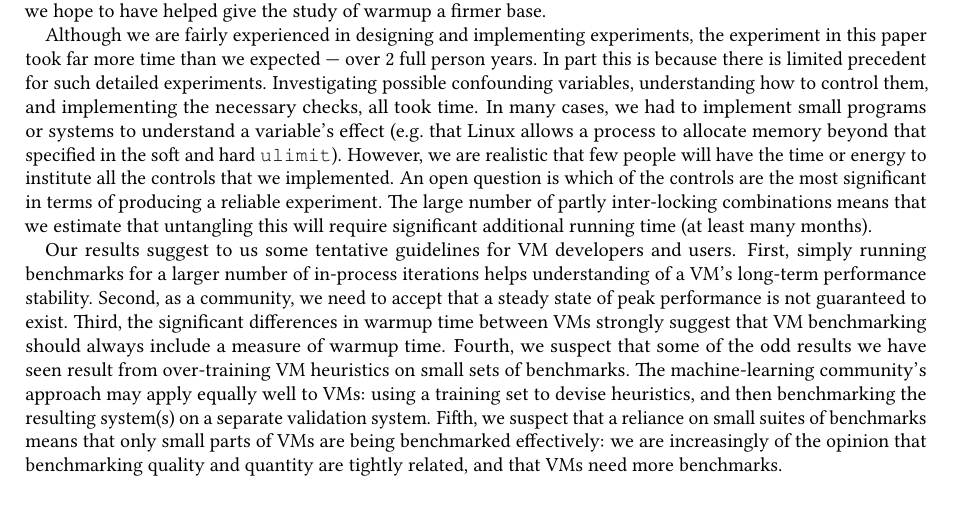
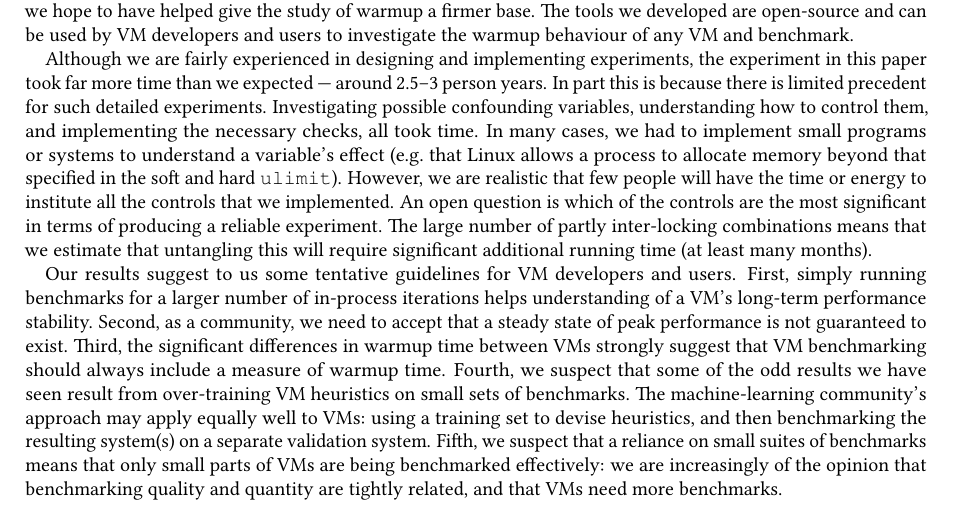
Before and after one commit to softdevteam/warmup_paper, a LaTeX paper (warmup.tex): part of page 20 of 33, cut so that both start at the same text. Compiled offline with pdfLaTeX.

Commit message:
Be clear that others can use our stuff.

```diff
--- a/warmup.tex
+++ b/warmup.tex
@@ -1499,11 +1499,13 @@ that are more representative of a benchmark's performance.
 Warmup has previously been an informally defined term~\cite{seaton15phd} and in this
 paper we have shown cases where the definition fails to hold. Through a carefully
 designed experiment, and an application of a new statistical method, we hope
-to have helped give the study of warmup a firmer base.
+to have helped give the study of warmup a firmer base. The tools we developed
+are open-source and can be used by VM developers and users to investigate the
+warmup behaviour of any VM and benchmark.
 
 Although we are fairly experienced in designing and implementing
 experiments, the experiment in this paper took far more time than we expected
---- over 2 full person years. In part this is because there is limited precedent for such detailed
+--- around 2.5--3 person years. In part this is because there is limited precedent for such detailed
 experiments. Investigating possible confounding variables, understanding how to
 control them, and implementing the necessary checks, all took time. In many
 cases, we had to implement small programs or systems to understand a variable's
```
